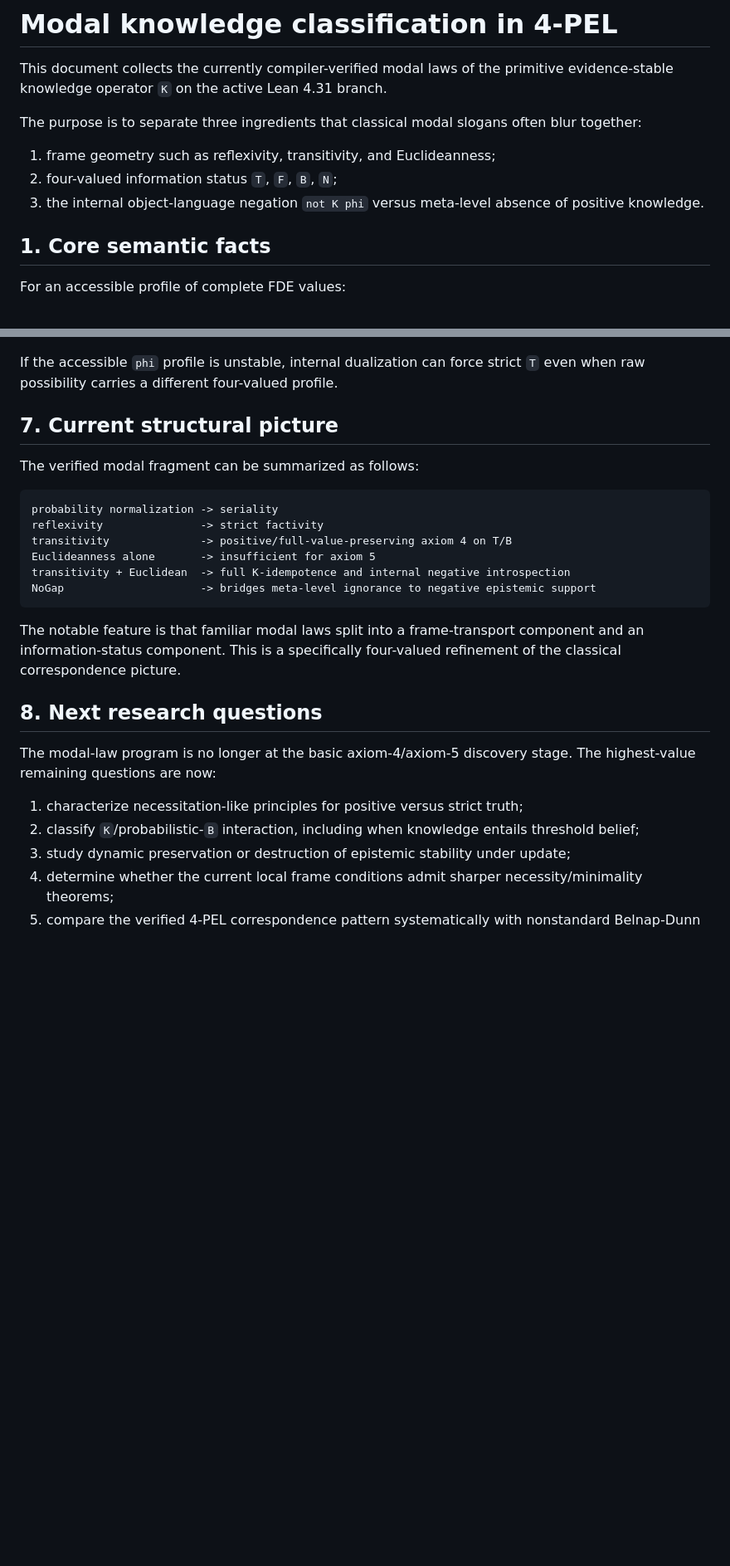
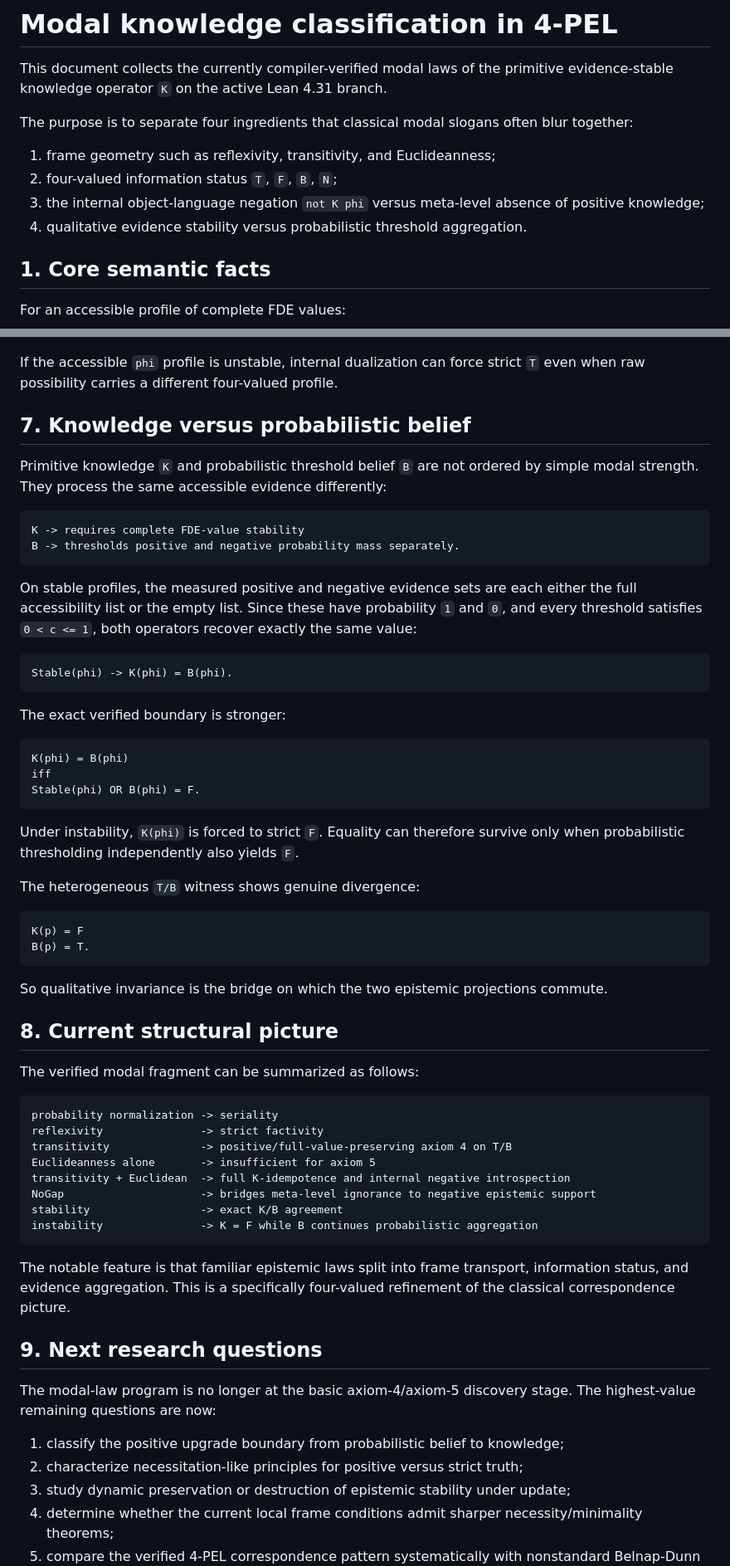
Before and after one commit to cr4bbz/4PEL-Lean-Formalization, a Markdown page: docs/MODAL_KNOWLEDGE_CLASSIFICATION.md, 2 parts joined by grey strips. Shown at 83% size. Rendered like a GitHub page; blank space fills up the shorter version.

Commit message:
Add verified knowledge-belief boundary to modal classification

````diff
--- a/docs/MODAL_KNOWLEDGE_CLASSIFICATION.md
+++ b/docs/MODAL_KNOWLEDGE_CLASSIFICATION.md
@@ -2,11 +2,12 @@
 
 This document collects the currently compiler-verified modal laws of the primitive evidence-stable knowledge operator `K` on the active Lean 4.31 branch.
 
-The purpose is to separate three ingredients that classical modal slogans often blur together:
+The purpose is to separate four ingredients that classical modal slogans often blur together:
 
 1. frame geometry such as reflexivity, transitivity, and Euclideanness;
 2. four-valued information status `T`, `F`, `B`, `N`;
-3. the internal object-language negation `not K phi` versus meta-level absence of positive knowledge.
+3. the internal object-language negation `not K phi` versus meta-level absence of positive knowledge;
+4. qualitative evidence stability versus probabilistic threshold aggregation.
 
 ## 1. Core semantic facts
 
@@ -174,7 +177,41 @@ Stable(phi) OR Diamond_raw(phi) = T.
 
 If the accessible `phi` profile is unstable, internal dualization can force strict `T` even when raw possibility carries a different four-valued profile.
 
-## 7. Current structural picture
+## 7. Knowledge versus probabilistic belief
+
+Primitive knowledge `K` and probabilistic threshold belief `B` are not ordered by simple modal strength. They process the same accessible evidence differently:
+
+```text
+K -> requires complete FDE-value stability
+B -> thresholds positive and negative probability mass separately.
+```
+
+On stable profiles, the measured positive and negative evidence sets are each either the full accessibility list or the empty list. Since these have probability `1` and `0`, and every threshold satisfies `0 < c <= 1`, both operators recover exactly the same value:
+
+```text
+Stable(phi) -> K(phi) = B(phi).
+```
+
+The exact verified boundary is stronger:
+
+```text
+K(phi) = B(phi)
+iff
+Stable(phi) OR B(phi) = F.
+```
+
+Under instability, `K(phi)` is forced to strict `F`. Equality can therefore survive only when probabilistic thresholding independently also yields `F`.
+
+The heterogeneous `T/B` witness shows genuine divergence:
+
+```text
+K(p) = F
+B(p) = T.
+```
+
+So qualitative invariance is the bridge on which the two epistemic projections commute.
+
+## 8. Current structural picture
 
 The verified modal fragment can be summarized as follows:
 
@@ -185,16 +222,18 @@ transitivity              -> positive/full-value-preserving axiom 4 on T/B
 Euclideanness alone       -> insufficient for axiom 5
 transitivity + Euclidean  -> full K-idempotence and internal negative introspection
 NoGap                     -> bridges meta-level ignorance to negative epistemic support
+stability                 -> exact K/B agreement
+instability               -> K = F while B continues probabilistic aggregation
 ```
 
-The notable feature is that familiar modal laws split into a frame-transport component and an information-status component. This is a specifically four-valued refinement of the classical correspondence picture.
+The notable feature is that familiar epistemic laws split into frame transport, information status, and evidence aggregation. This is a specifically four-valued refinement of the classical correspondence picture.
 
-## 8. Next research questions
+## 9. Next research questions
 
 The modal-law program is no longer at the basic axiom-4/axiom-5 discovery stage. The highest-value remaining questions are now:
 
-1. characterize necessitation-like principles for positive versus strict truth;
-2. classify `K`/probabilistic-`B` interaction, including when knowledge entails threshold belief;
+1. classify the positive upgrade boundary from probabilistic belief to knowledge;
+2. characterize necessitation-like principles for positive versus strict truth;
 3. study dynamic preservation or destruction of epistemic stability under update;
 4. determine whether the current local frame conditions admit sharper necessity/minimality theorems;
 5. compare the verified 4-PEL correspondence pattern systematically with nonstandard Belnap-Dunn knowledge logics before making novelty claims.
````
Also changed, not shown: other parts of docs/MODAL_KNOWLEDGE_CLASSIFICATION.md (+3 -1 lines).
